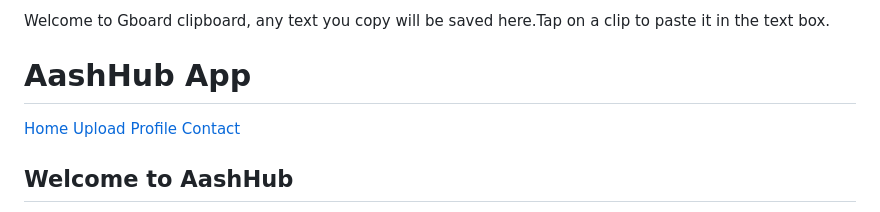
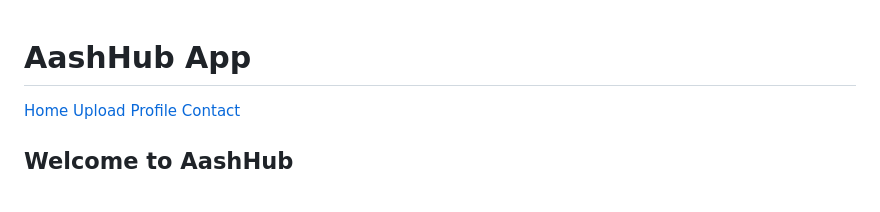
Before and after one commit to ambika-test0/AashHub, a Markdown page: README.md, the part around the change. GitHub-like rendering.

Commit message:
Fix HTML doctype in README.md
Corrected the HTML doctype declaration in README.

```diff
--- a/README.md
+++ b/README.md
@@ -1,4 +1,4 @@
-Welcome to Gboard clipboard, any text you copy will be saved here.Tap on a clip to paste it in the text box.<!DOCTYPE html>
+<!DOCTYPE html>
 <html>
 <head>
 <title>AashHub</title>
```
